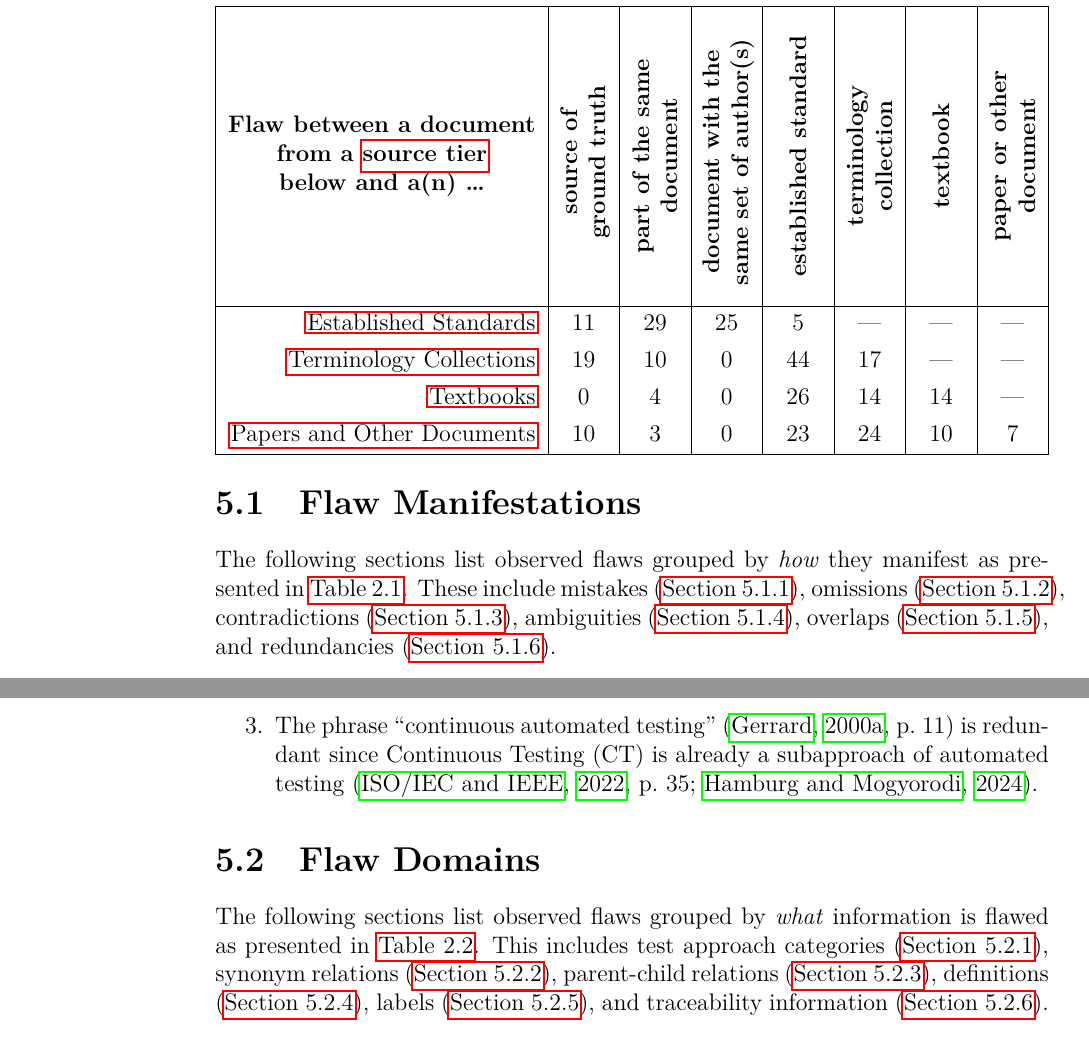
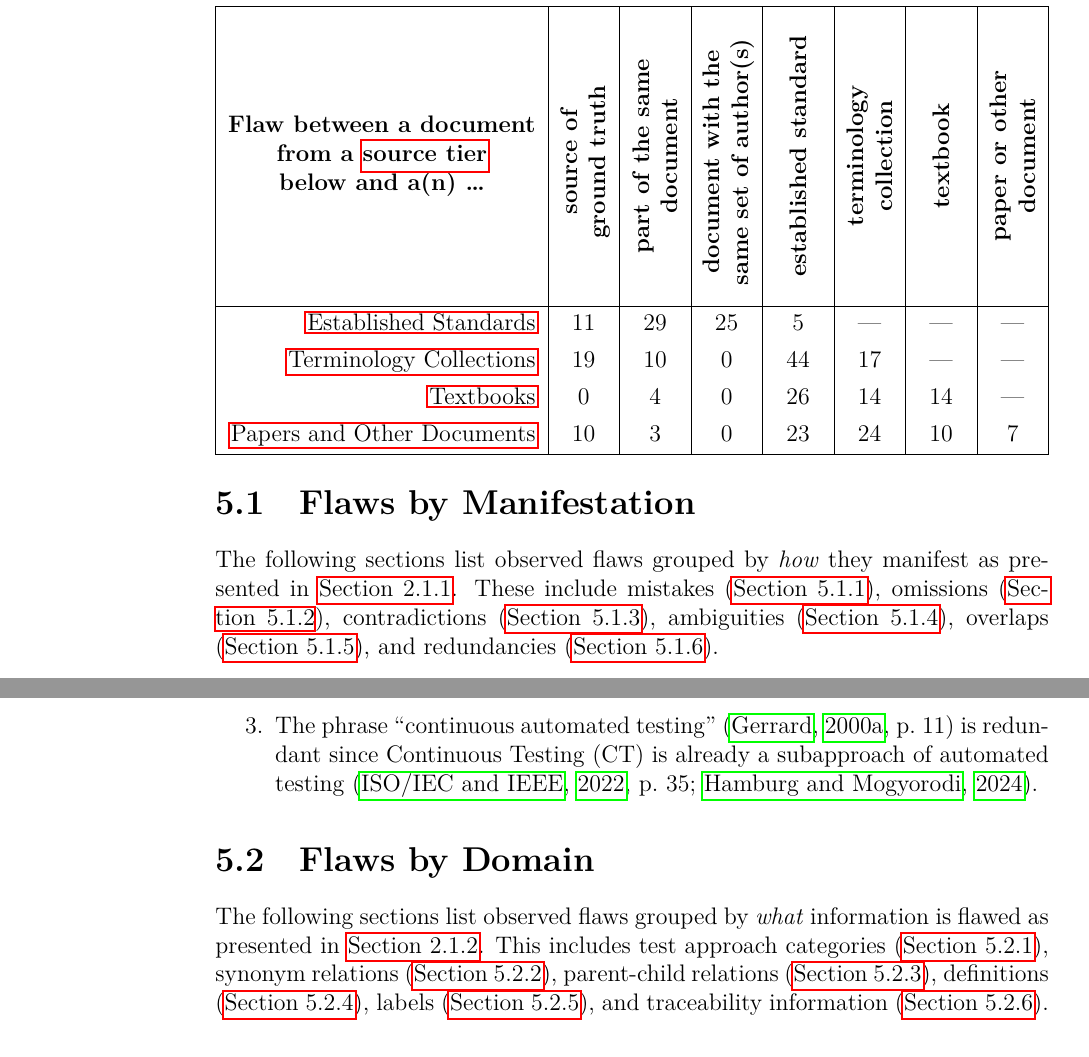
Before and after one commit to samm82/TestingTesting, a LaTeX thesis (thesis.tex, which reads chapters/02_terminology.tex, chapters/05_flaws.tex): two parts of pages 70 and 82 of 151, joined at a grey line, cut so that both start at the same text. The pictures show the PDF file thesis.pdf that the author committed with the source.

Commit message:
Add subsections for manifest/domain defs; #155
Improve references to these sections, mainly for #134

```diff
--- a/chapters/02_terminology.tex
+++ b/chapters/02_terminology.tex
@@ -78,9 +78,7 @@ analysis that has not been performed yet.
 
 \ifnotpaper \newpage \fi
 
-\input{assets/tables/flawDmnDefs}
-
-\phantomsection{}\label{dmn-def}
+\subsubsection{Flaw Domains}\label{dmn-def}
 
 Another way to categorize flaws is by \emph{what} information is wrong, which
 we call the flaw's ``domain''. We describe those we observe in
--- a/chapters/05_flaws.tex
+++ b/chapters/05_flaws.tex
@@ -53,10 +53,10 @@ and compatibility testing (\Cref{compat-flaw}). \ifnotpaper Finally, we infer
     \input{assets/graphs/flawPies}
     \input{build/flawTable} \fi
 
-\subsection{Flaw Manifestations}\label{flawMnfsts}
+\subsection{Flaws by Manifestation}\label{flawMnfsts}
 
 The following sections list observed flaws grouped by \emph{how} they manifest
-as presented in \Cref{tab:flawMnfstDefs}. These include mistakes (\Cref{wrong}),
+as presented in \Cref{mnfst-def}. These include mistakes (\Cref{wrong}),
 omissions (\Cref{miss}), contradictions (\Cref{contra}), ambiguities
 (\Cref{ambi}), \ifnotpaper \else and \fi overlaps (\Cref{over})\ifnotpaper,
 and redundancies (\Cref{redun})\fi.
@@ -99,10 +99,10 @@ definitions and terms (see \Cref{defs,labels}, respectively):
     \input{build/FlawMnfstRedun}
 \fi
 
-\subsection{Flaw Domains}\label{flawDmns}
+\subsection{Flaws by Domain}\label{flawDmns}
 
 The following sections list observed flaws grouped by \emph{what} information
-is flawed as presented in \Cref{tab:flawDmnDefs}. This includes test approach
+is flawed as presented in \Cref{dmn-def}. This includes test approach
 categories (\Cref{cats}), synonym relations (\Cref{syns}), parent-child
 relations (\Cref{pars}), definitions (\Cref{defs}), labels (\Cref{labels}), and
 traceability information (\Cref{trace}).
```
Also changed, not shown: paper.pdf, thesis.pdf, chapters/02_terminology.tex (4 more changed lines).
